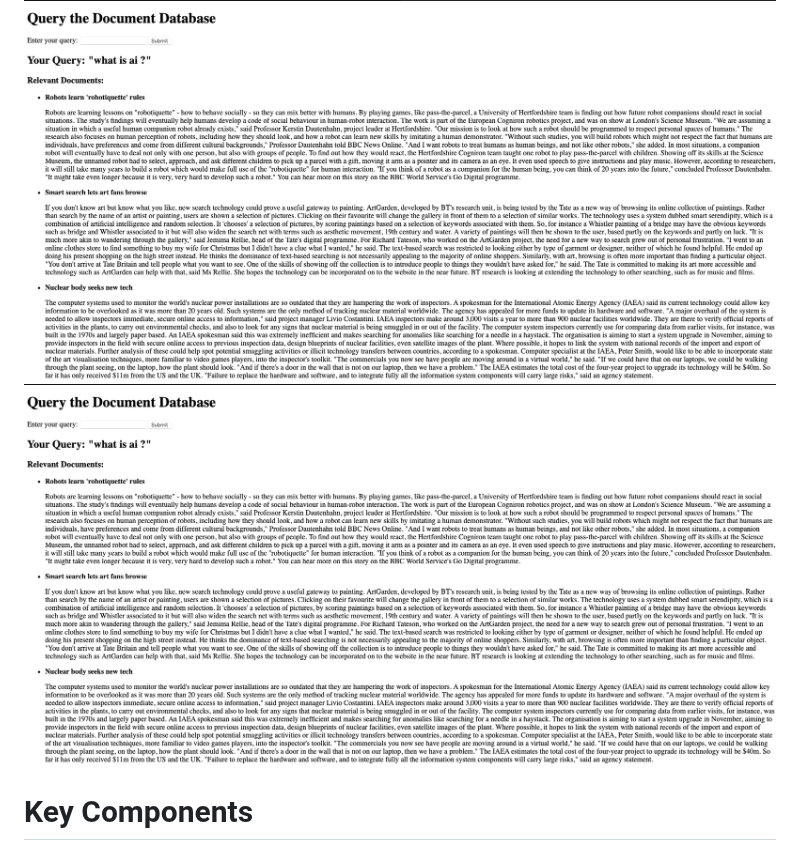
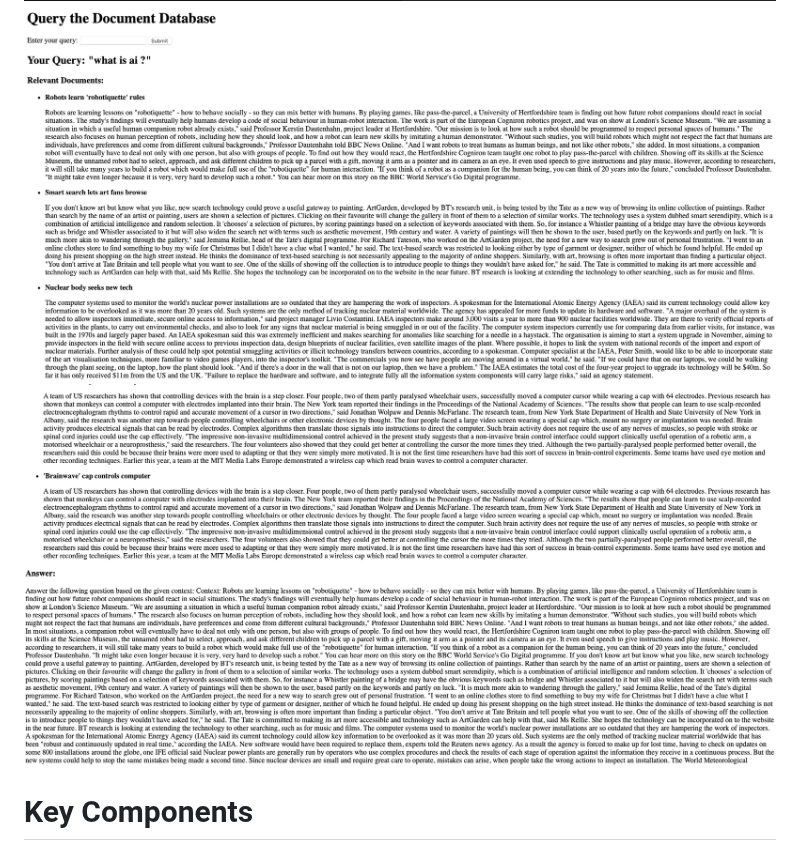
Before and after one commit to shawn2030/InfoQuest, a Markdown page: README.md, the part around the change. Drawn GitHub-style.

```diff
--- a/README.md
+++ b/README.md
@@ -4,7 +4,7 @@
 This project implements a robust Retrieval-Augmented Generation (RAG) system using MongoDB, FAISS (Facebook AI Similarity Search), and language models. It is designed to efficiently store, retrieve, and generate contextually relevant answers based on a large corpus of documents. Below is a detailed description of the functionalities provided by the implementation and Web-app interface:
 
 ![Page 1](1.png)
-![Page 2](1.png)
+![Page 2](2.png)
 
 
 # Key Components
```
